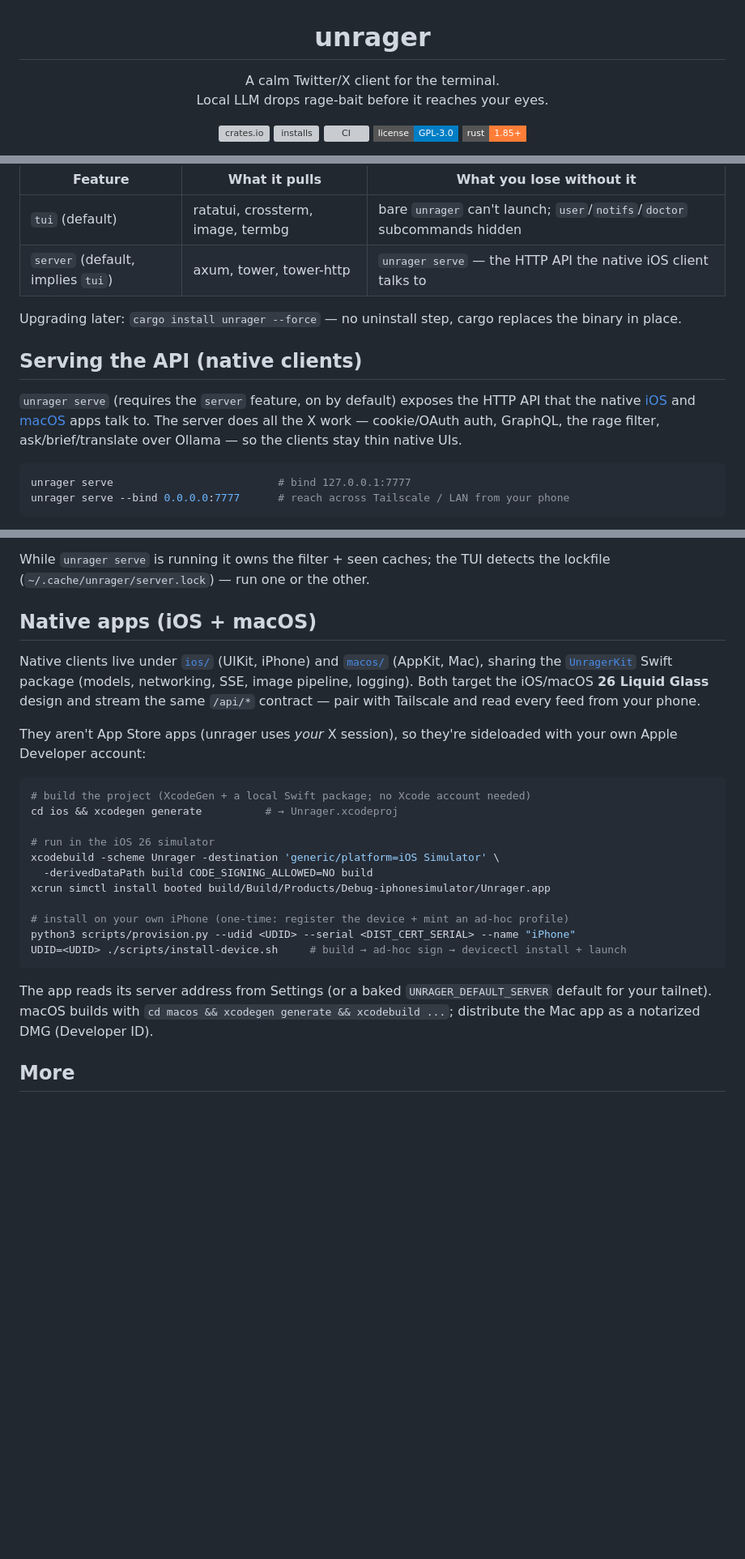
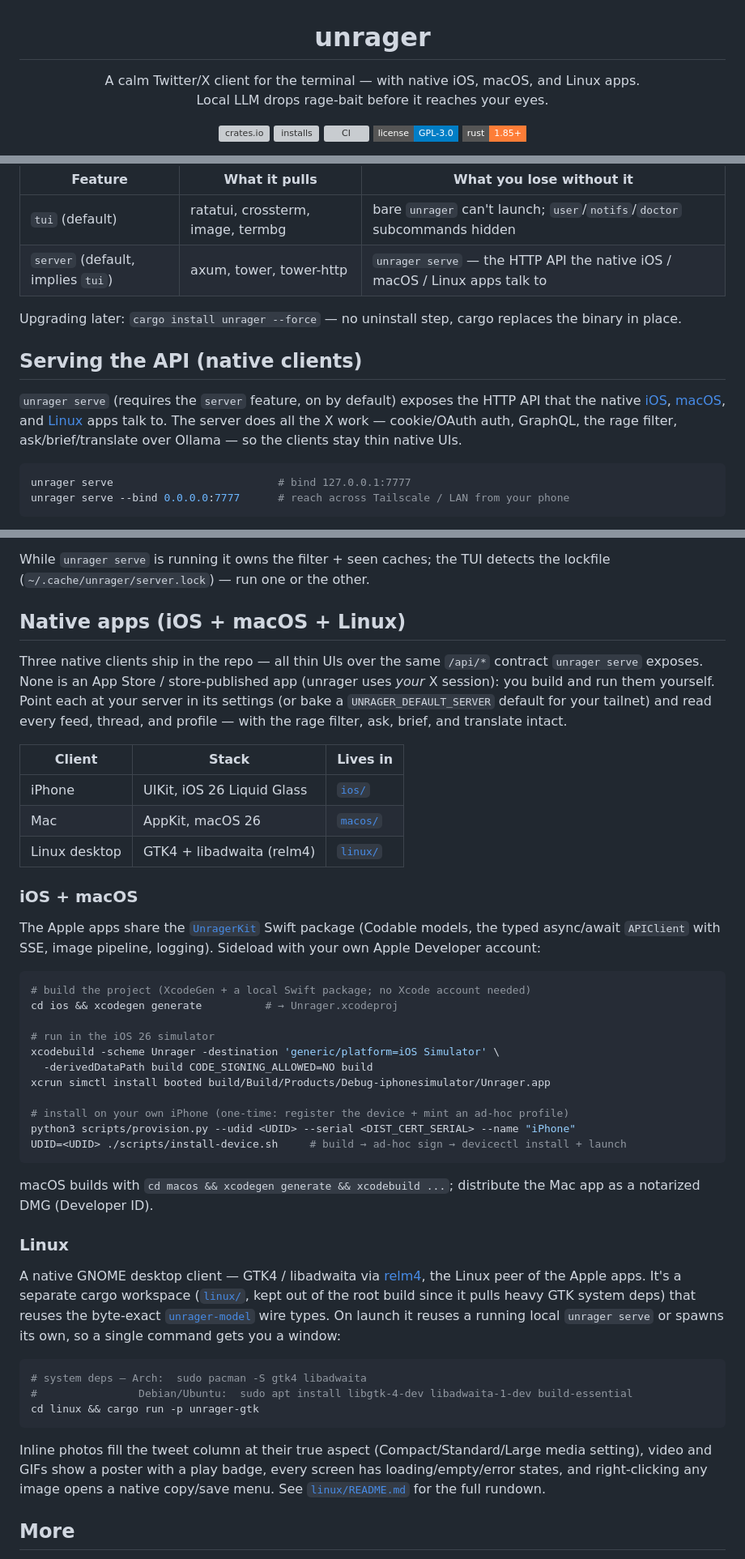
Before and after one commit to guitaripod/unrager, a Markdown page: README.md, 3 parts joined by grey strips. Shown at 81% size. Rendered like a GitHub page; badges without logos; blank space fills up the shorter version; grey boxes are pictures that could not be loaded.

Commit message:
docs: refresh README for the native Linux client and four-client framing
The repo now ships four clients — the terminal TUI/CLI plus native iOS,
macOS, and Linux apps — but the README still framed unrager as
terminal-only and named only the iOS client where the serve API and
native apps are described. Reframe the subtitle and intro around all four
faces, fix the serve / install-flavor / feature-flag references to cover
iOS + macOS + Linux, and rewrite the Native apps section with a
per-client table, an iOS/macOS subsection, and a Linux subsection
covering 'cd linux && cargo run -p unrager-gtk' and its GTK system deps.

````diff
--- a/README.md
+++ b/README.md
@@ -1,7 +1,7 @@
 <p align="center">
   <h1 align="center">unrager</h1>
   <p align="center">
-    A calm Twitter/X client for the terminal.<br>
+    A calm Twitter/X client for the terminal — with native iOS, macOS, and Linux apps.<br>
     Local LLM drops rage-bait before it reaches your eyes.
   </p>
   <p align="center">
@@ -244,13 +246,13 @@ Approximate release-build sizes: full **23 MB**, TUI-only **15 MB**, CLI-only **
 | Feature | What it pulls | What you lose without it |
 |---|---|---|
 | `tui` (default) | ratatui, crossterm, image, termbg | bare `unrager` can't launch; `user`/`notifs`/`doctor` subcommands hidden |
-| `server` (default, implies `tui`) | axum, tower, tower-http | `unrager serve` — the HTTP API the native iOS client talks to |
+| `server` (default, implies `tui`) | axum, tower, tower-http | `unrager serve` — the HTTP API the native iOS / macOS / Linux apps talk to |
 
 Upgrading later: `cargo install unrager --force` — no uninstall step, cargo replaces the binary in place.
 
 ## Serving the API (native clients)
 
-`unrager serve` (requires the `server` feature, on by default) exposes the HTTP API that the native [iOS](ios/) and [macOS](macos/) apps talk to. The server does all the X work — cookie/OAuth auth, GraphQL, the rage filter, ask/brief/translate over Ollama — so the clients stay thin native UIs.
+`unrager serve` (requires the `server` feature, on by default) exposes the HTTP API that the native [iOS](ios/), [macOS](macos/), and [Linux](linux/) apps talk to. The server does all the X work — cookie/OAuth auth, GraphQL, the rage filter, ask/brief/translate over Ollama — so the clients stay thin native UIs.
 
 ```sh
 unrager serve                          # bind 127.0.0.1:7777
@@ -263,11 +265,19 @@ The API surface (`/api/*`): all seven sources, tweet detail + thread, profile +
 
 While `unrager serve` is running it owns the filter + seen caches; the TUI detects the lockfile (`~/.cache/unrager/server.lock`) — run one or the other.
 
-## Native apps (iOS + macOS)
+## Native apps (iOS + macOS + Linux)
 
-Native clients live under [`ios/`](ios/) (UIKit, iPhone) and [`macos/`](macos/) (AppKit, Mac), sharing the [`UnragerKit`](UnragerKit/) Swift package (models, networking, SSE, image pipeline, logging). Both target the iOS/macOS **26 Liquid Glass** design and stream the same `/api/*` contract — pair with Tailscale and read every feed from your phone.
+Three native clients ship in the repo — all thin UIs over the same `/api/*` contract `unrager serve` exposes. None is an App Store / store-published app (unrager uses *your* X session): you build and run them yourself. Point each at your server in its settings (or bake a `UNRAGER_DEFAULT_SERVER` default for your tailnet) and read every feed, thread, and profile — with the rage filter, ask, brief, and translate intact.
 
-They aren't App Store apps (unrager uses *your* X session), so they're sideloaded with your own Apple Developer account:
+| Client | Stack | Lives in |
+|---|---|---|
+| iPhone | UIKit, iOS 26 Liquid Glass | [`ios/`](ios/) |
+| Mac | AppKit, macOS 26 | [`macos/`](macos/) |
+| Linux desktop | GTK4 + libadwaita (relm4) | [`linux/`](linux/) |
+
+### iOS + macOS
+
+The Apple apps share the [`UnragerKit`](UnragerKit/) Swift package (Codable models, the typed async/await `APIClient` with SSE, image pipeline, logging). Sideload with your own Apple Developer account:
 
 ```sh
 # build the project (XcodeGen + a local Swift package; no Xcode account needed)
@@ -283,7 +293,19 @@ python3 scripts/provision.py --udid <UDID> --serial <DIST_CERT_SERIAL> --name "i
 UDID=<UDID> ./scripts/install-device.sh     # build → ad-hoc sign → devicectl install + launch
 ```
 
-The app reads its server address from Settings (or a baked `UNRAGER_DEFAULT_SERVER` default for your tailnet). macOS builds with `cd macos && xcodegen generate && xcodebuild ...`; distribute the Mac app as a notarized DMG (Developer ID).
+macOS builds with `cd macos && xcodegen generate && xcodebuild ...`; distribute the Mac app as a notarized DMG (Developer ID).
+
+### Linux
+
+A native GNOME desktop client — GTK4 / libadwaita via [relm4](https://relm4.org), the Linux peer of the Apple apps. It's a separate cargo workspace ([`linux/`](linux/), kept out of the root build since it pulls heavy GTK system deps) that reuses the byte-exact [`unrager-model`](crates/unrager-model) wire types. On launch it reuses a running local `unrager serve` or spawns its own, so a single command gets you a window:
+
+```sh
+# system deps — Arch:  sudo pacman -S gtk4 libadwaita
+#                Debian/Ubuntu:  sudo apt install libgtk-4-dev libadwaita-1-dev build-essential
+cd linux && cargo run -p unrager-gtk
+```
+
+Inline photos fill the tweet column at their true aspect (Compact/Standard/Large media setting), video and GIFs show a poster with a play badge, every screen has loading/empty/error states, and right-clicking any image opens a native copy/save menu. See [`linux/README.md`](linux/README.md) for the full rundown.
 
 ## More
 
````
Also changed, not shown: other parts of README.md (+3 -1 lines).
